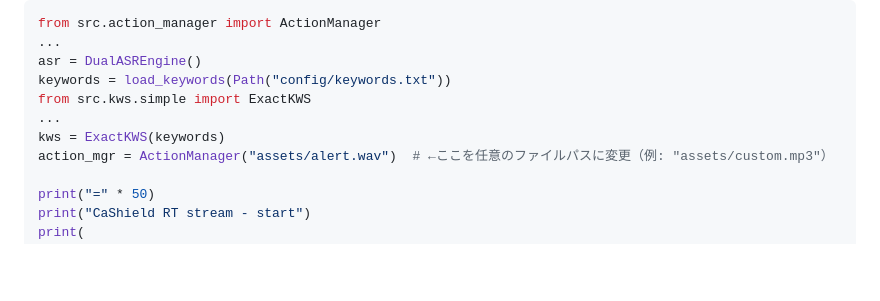
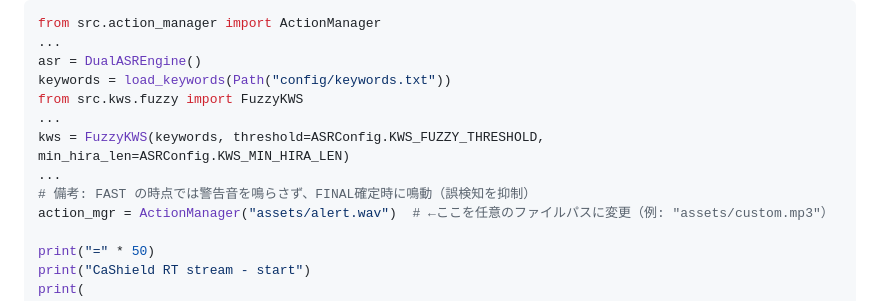
Before and after one commit to j23033it/CaShield, a Markdown page: ALERT.md, the part around the change. Drawn GitHub-style; blank space fills up the shorter version.

Commit message:
サンプルコード を FuzzyKWS に戻し、threshold/ min_hira_len を設定。FASTでは鳴ら さずFINALで鳴らす旨追記。

```diff
--- a/ALERT.md
+++ b/ALERT.md
@@ -22,9 +22,11 @@ from src.action_manager import ActionManager
 ...
 asr = DualASREngine()
 keywords = load_keywords(Path("config/keywords.txt"))
-from src.kws.simple import ExactKWS
+from src.kws.fuzzy import FuzzyKWS
 ...
-kws = ExactKWS(keywords)
+kws = FuzzyKWS(keywords, threshold=ASRConfig.KWS_FUZZY_THRESHOLD, min_hira_len=ASRConfig.KWS_MIN_HIRA_LEN)
+...
+# 備考: FAST の時点では警告音を鳴らさず、FINAL確定時に鳴動（誤検知を抑制）
 action_mgr = ActionManager("assets/alert.wav")  # ←ここを任意のファイルパスに変更（例: "assets/custom.mp3"）
 
 print("=" * 50)
```
